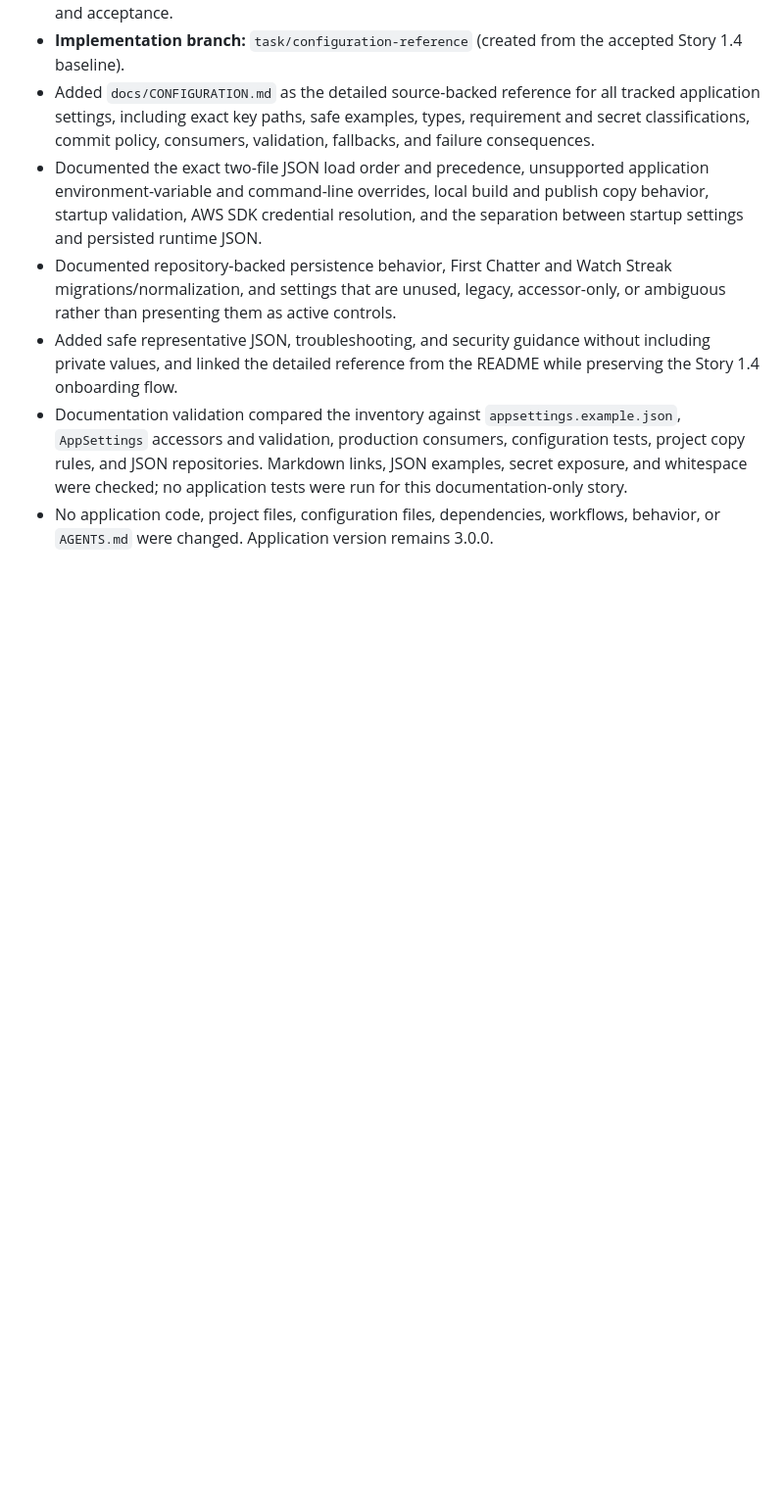
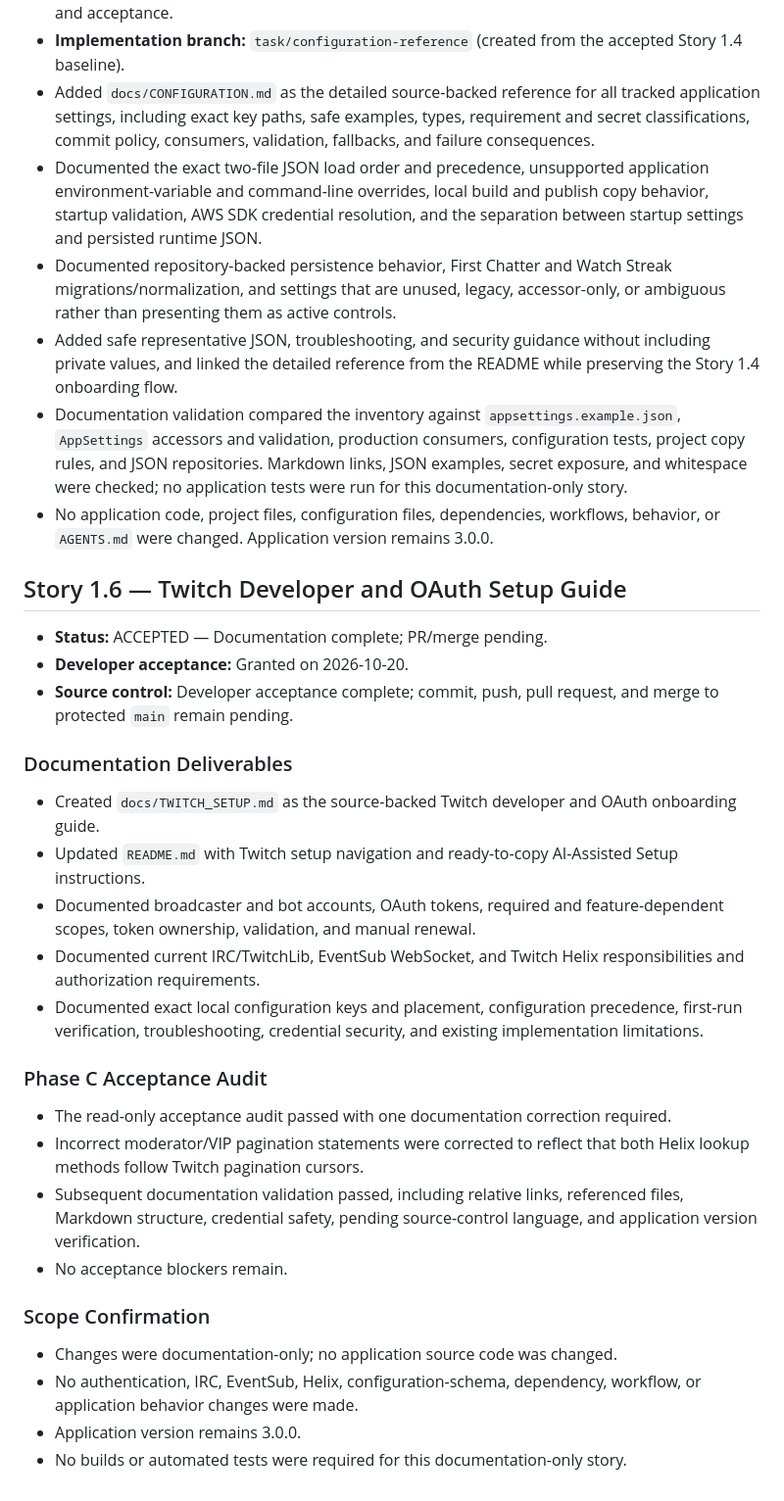
Before and after one commit to gmblogref/TwitchChatBot, a Markdown page: FEATURE_HISTORY.md, the part around the change. Shown at 98% size. Drawn GitHub-style; blank space fills up the shorter version.

```diff
--- a/FEATURE_HISTORY.md
+++ b/FEATURE_HISTORY.md
@@ -286,3 +286,31 @@ Modernize the solution from .NET 8 to .NET 10 LTS, align approved dependencies w
 - Added safe representative JSON, troubleshooting, and security guidance without including private values, and linked the detailed reference from the README while preserving the Story 1.4 onboarding flow.
 - Documentation validation compared the inventory against `appsettings.example.json`, `AppSettings` accessors and validation, production consumers, configuration tests, project copy rules, and JSON repositories. Markdown links, JSON examples, secret exposure, and whitespace were checked; no application tests were run for this documentation-only story.
 - No application code, project files, configuration files, dependencies, workflows, behavior, or `AGENTS.md` were changed. Application version remains 3.0.0.
+
+## Story 1.6 — Twitch Developer and OAuth Setup Guide
+
+- **Status:** ACCEPTED — Documentation complete; PR/merge pending.
+- **Developer acceptance:** Granted on 2026-10-20.
+- **Source control:** Developer acceptance complete; commit, push, pull request, and merge to protected `main` remain pending.
+
+### Documentation Deliverables
+
+- Created `docs/TWITCH_SETUP.md` as the source-backed Twitch developer and OAuth onboarding guide.
+- Updated `README.md` with Twitch setup navigation and ready-to-copy AI-Assisted Setup instructions.
+- Documented broadcaster and bot accounts, OAuth tokens, required and feature-dependent scopes, token ownership, validation, and manual renewal.
+- Documented current IRC/TwitchLib, EventSub WebSocket, and Twitch Helix responsibilities and authorization requirements.
+- Documented exact local configuration keys and placement, configuration precedence, first-run verification, troubleshooting, credential security, and existing implementation limitations.
+
+### Phase C Acceptance Audit
+
+- The read-only acceptance audit passed with one documentation correction required.
+- Incorrect moderator/VIP pagination statements were corrected to reflect that both Helix lookup methods follow Twitch pagination cursors.
+- Subsequent documentation validation passed, including relative links, referenced files, Markdown structure, credential safety, pending source-control language, and application version verification.
+- No acceptance blockers remain.
+
+### Scope Confirmation
+
+- Changes were documentation-only; no application source code was changed.
+- No authentication, IRC, EventSub, Helix, configuration-schema, dependency, workflow, or application behavior changes were made.
+- Application version remains 3.0.0.
+- No builds or automated tests were required for this documentation-only story.
```
Also changed, not shown: README.md (+47 -0 lines), docs/TWITCH_SETUP.md (added, +327 -0 lines).
